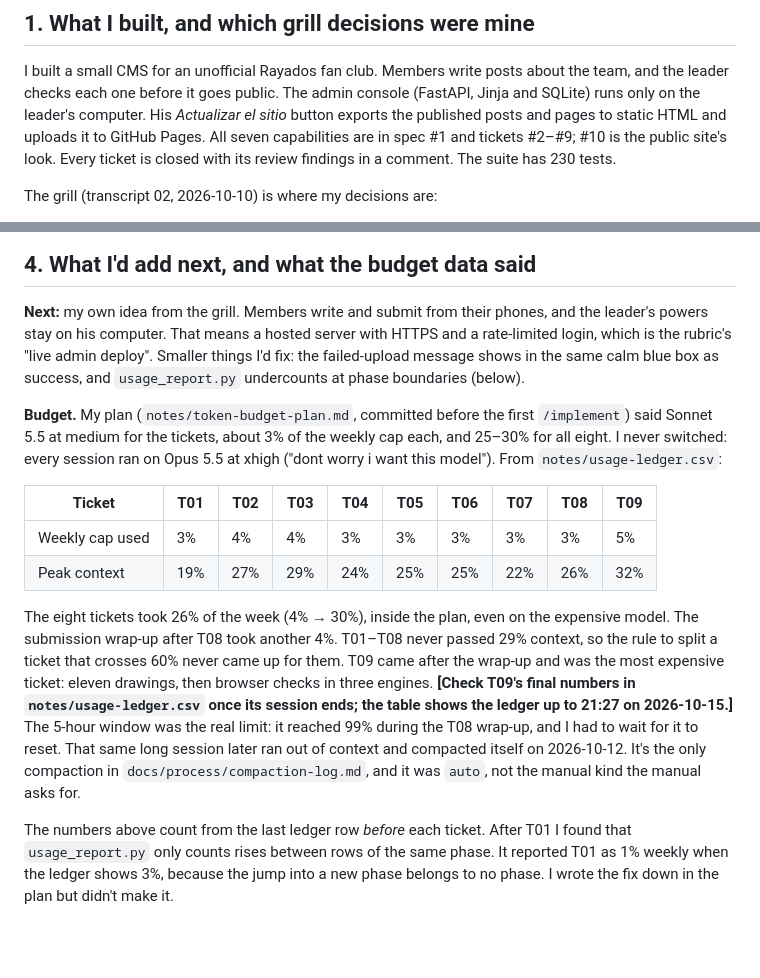
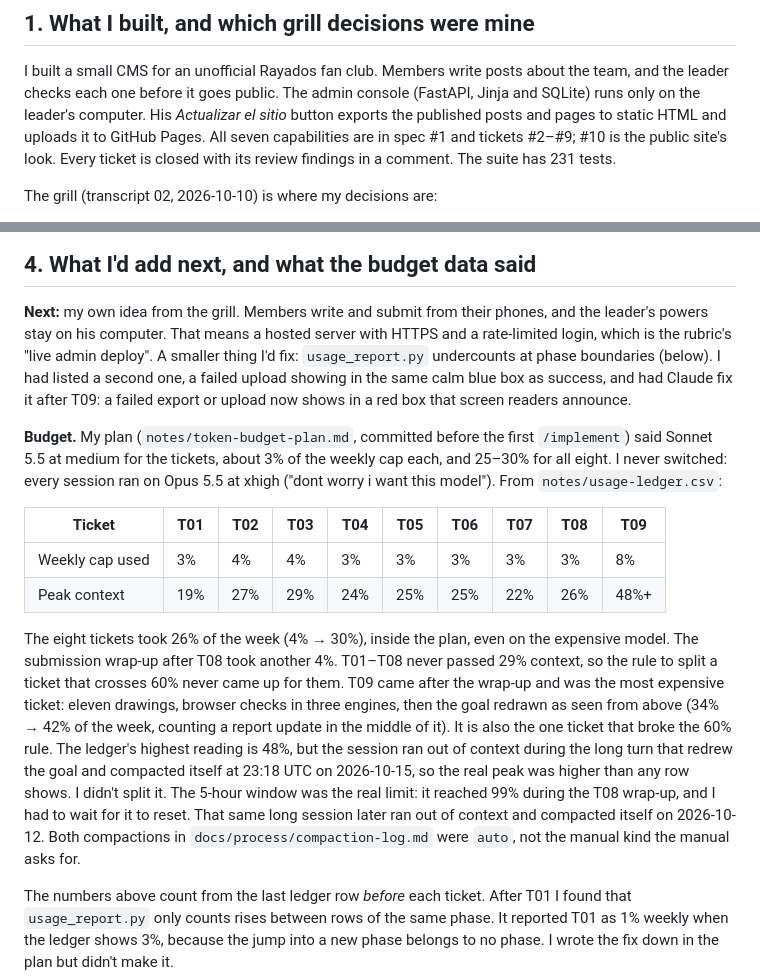
Before and after one commit to maxillamas06-arch/iphs400-mp2-cms, a Markdown page: docs/iphs400_mp2-web-cms_report_maximo-llamas_20261014.md, 2 parts joined by grey strips. GitHub-like rendering; blank space fills up the shorter version.

Commit message:
Docs: The report has T09's final numbers and drops the fixed upload message
T09 took 8% of the week, and the ledger's peak context is 48%, but the session
compacted at 23:18 UTC on 2026-10-15, so the real peak was higher. That makes
two compactions in the log, not one. The suite has 231 tests. The failed-upload
message is fixed, so it leaves the list of things to fix.

Co-Authored-By: Claude Opus 5.5 <noreply@anthropic.com>

```diff
--- a/docs/iphs400_mp2-web-cms_report_maximo-llamas_20261014.md
+++ b/docs/iphs400_mp2-web-cms_report_maximo-llamas_20261014.md
@@ -11,7 +11,7 @@ and the leader checks each one before it goes public. The admin console (FastAPI
 SQLite) runs only on the leader's computer. His *Actualizar el sitio* button exports the
 published posts and pages to static HTML and uploads it to GitHub Pages. All seven
 capabilities are in spec #1 and tickets #2–#9; #10 is the public site's look. Every ticket
-is closed with its review findings in a comment. The suite has 230 tests.
+is closed with its review findings in a comment. The suite has 231 tests.
 
 The grill (transcript 02, 2026-10-10) is where my decisions are:
 
@@ -80,9 +80,10 @@ would have skipped, and whether any review finding changed something you cared a
 
 **Next:** my own idea from the grill. Members write and submit from their phones, and the
 leader's powers stay on his computer. That means a hosted server with HTTPS and a
-rate-limited login, which is the rubric's "live admin deploy". Smaller things I'd fix: the
-failed-upload message shows in the same calm blue box as success, and `usage_report.py`
-undercounts at phase boundaries (below).
+rate-limited login, which is the rubric's "live admin deploy". A smaller thing I'd fix:
+`usage_report.py` undercounts at phase boundaries (below). I had listed a second one, a
+failed upload showing in the same calm blue box as success, and had Claude fix it after
+T09: a failed export or upload now shows in a red box that screen readers announce.
 
 **Budget.** My plan (`notes/token-budget-plan.md`, committed before the first `/implement`)
 said Sonnet 5.5 at medium for the tickets, about 3% of the weekly cap each, and 25–30% for
@@ -91,19 +92,21 @@ model"). From `notes/usage-ledger.csv`:
 
 | Ticket | T01 | T02 | T03 | T04 | T05 | T06 | T07 | T08 | T09 |
 |---|---|---|---|---|---|---|---|---|---|
-| Weekly cap used | 3% | 4% | 4% | 3% | 3% | 3% | 3% | 3% | 5% |
-| Peak context | 19% | 27% | 29% | 24% | 25% | 25% | 22% | 26% | 32% |
+| Weekly cap used | 3% | 4% | 4% | 3% | 3% | 3% | 3% | 3% | 8% |
+| Peak context | 19% | 27% | 29% | 24% | 25% | 25% | 22% | 26% | 48%+ |
 
 The eight tickets took 26% of the week (4% → 30%), inside the plan, even on the expensive
 model. The submission wrap-up after T08 took another 4%. T01–T08 never passed 29% context,
 so the rule to split a ticket that crosses 60% never came up for them. T09 came after the
-wrap-up and was the most expensive ticket: eleven drawings, then browser checks in three
-engines. **[Check T09's final numbers in `notes/usage-ledger.csv` once its session ends; the
-table shows the ledger up to 21:27 on 2026-10-15.]** The 5-hour window was the real
-limit: it reached 99% during the T08 wrap-up, and I had to wait for it to reset. That same
-long session later ran out of context and compacted itself on 2026-10-12. It's the only
-compaction in `docs/process/compaction-log.md`, and it was `auto`, not the manual kind the
-manual asks for.
+wrap-up and was the most expensive ticket: eleven drawings, browser checks in three
+engines, then the goal redrawn as seen from above (34% → 42% of the week, counting a report
+update in the middle of it). It is also the one ticket that broke the 60% rule. The ledger's
+highest reading is 48%, but the session ran out of context during the long turn that redrew
+the goal and compacted itself at 23:18 UTC on 2026-10-15, so the real peak was higher than
+any row shows. I didn't split it. The 5-hour window was the real limit: it reached 99%
+during the T08 wrap-up, and I had to wait for it to reset. That same long session later ran
+out of context and compacted itself on 2026-10-12. Both compactions in
+`docs/process/compaction-log.md` were `auto`, not the manual kind the manual asks for.
 
 The numbers above count from the last ledger row *before* each ticket. After T01 I found
 that `usage_report.py` only counts rises between rows of the same phase. It reported T01 as
```
